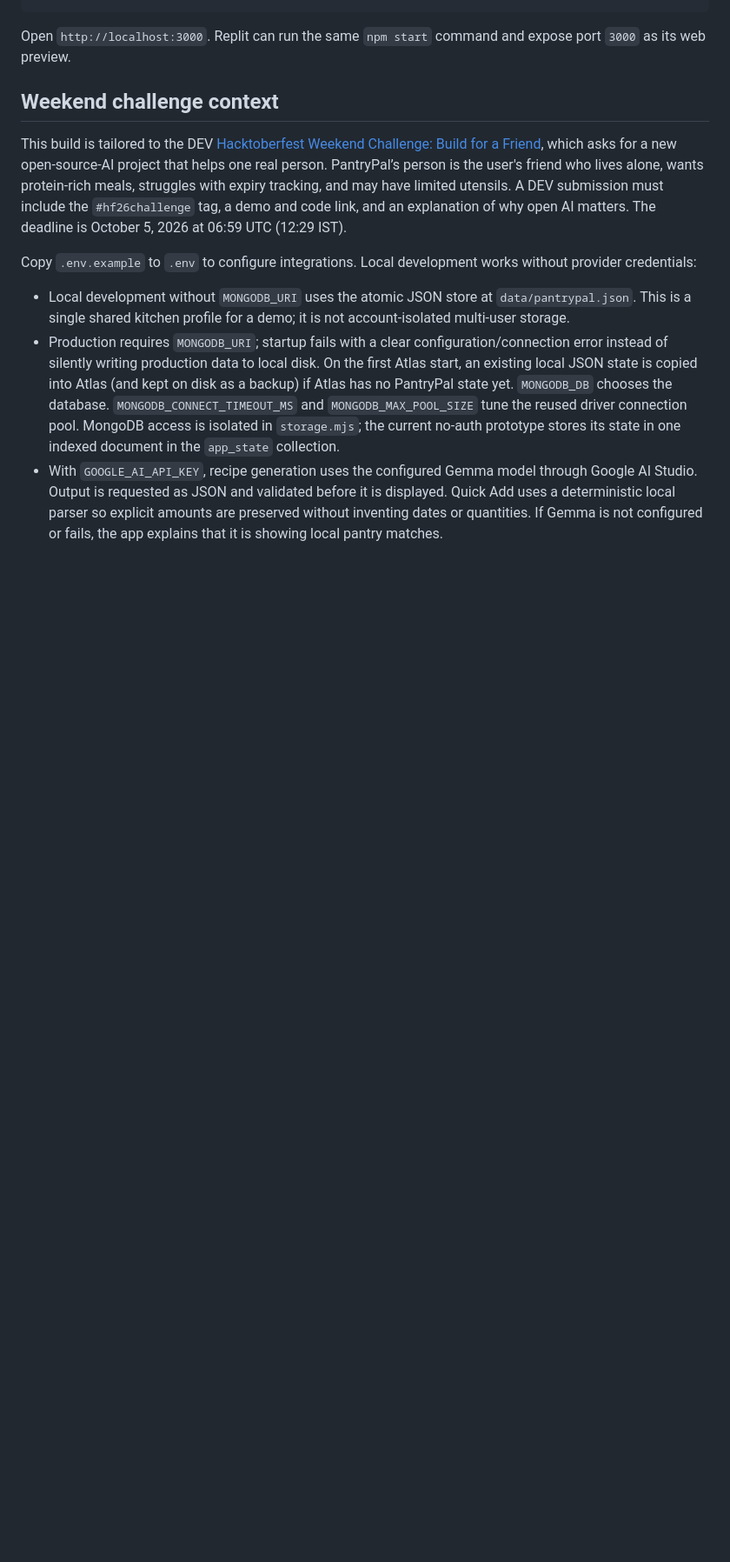
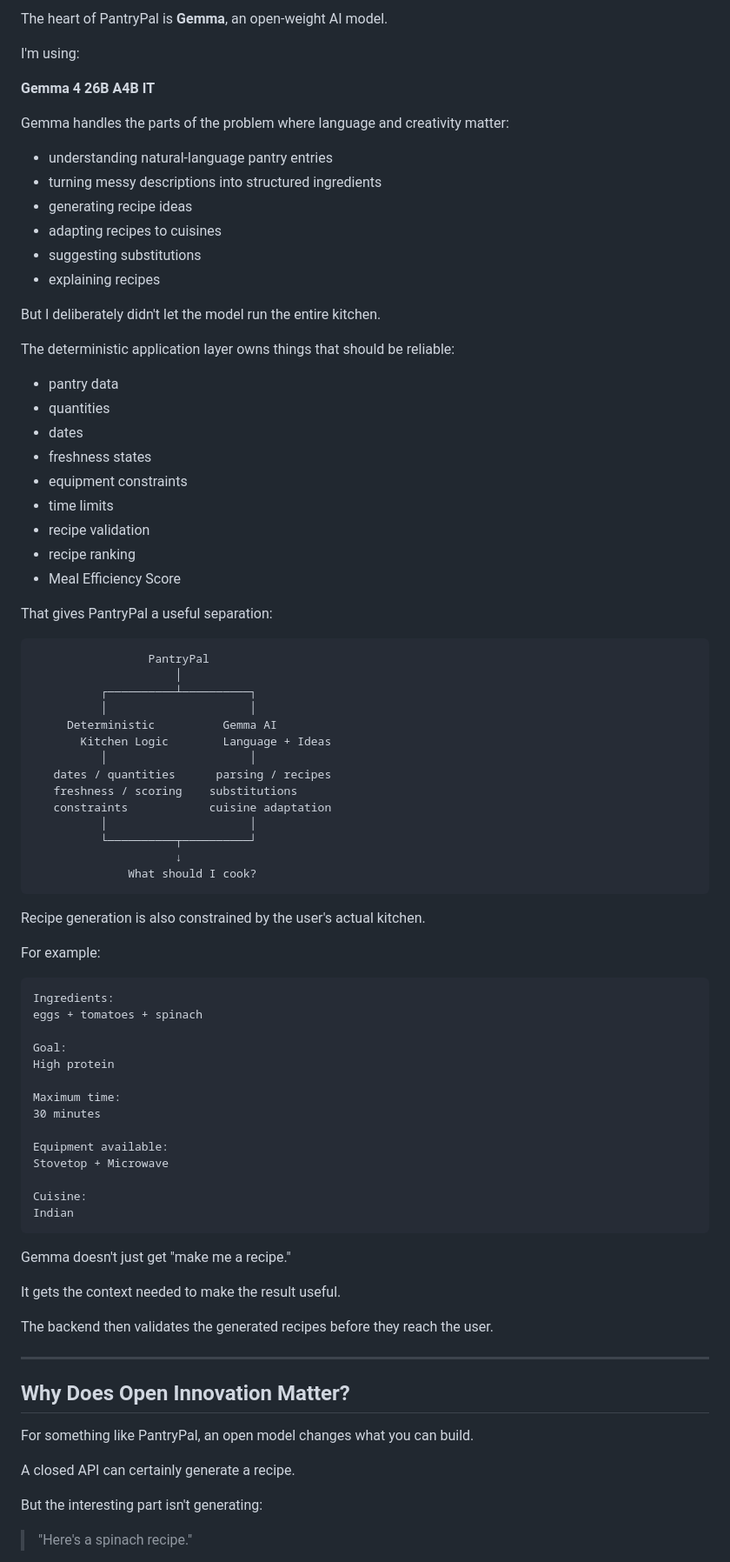
Before and after one commit to Anika-Jha/pantrypal, a Markdown page: README.md, the part around one of its changes. Shown at 87% size. Drawn GitHub-style; blank space fills up the shorter version.

````diff
--- a/README.md
+++ b/README.md
@@ -12,13 +81,87 @@ npm start
+The heart of PantryPal is **Gemma**, an open-weight AI model.
+
+I'm using:
+
+**Gemma 4 26B A4B IT**
+
+Gemma handles the parts of the problem where language and creativity matter:
+
+* understanding natural-language pantry entries
+* turning messy descriptions into structured ingredients
+* generating recipe ideas
+* adapting recipes to cuisines
+* suggesting substitutions
+* explaining recipes
+
+But I deliberately didn't let the model run the entire kitchen.
+
+The deterministic application layer owns things that should be reliable:
+
+* pantry data
+* quantities
+* dates
+* freshness states
+* equipment constraints
+* time limits
+* recipe validation
+* recipe ranking
+* Meal Efficiency Score
+
+That gives PantryPal a useful separation:
+
+```text
+                 PantryPal
+                     │
+          ┌──────────┴──────────┐
+          │                     │
+     Deterministic          Gemma AI
+       Kitchen Logic        Language + Ideas
+          │                     │
+   dates / quantities      parsing / recipes
+   freshness / scoring    substitutions
+   constraints            cuisine adaptation
+          │                     │
+          └──────────┬──────────┘
+                     ↓
+              What should I cook?
 ```
 
-Open `http://localhost:3000`. Replit can run the same `npm start` command and expose port `3000` as its web preview.
+Recipe generation is also constrained by the user's actual kitchen.
 
-## Weekend challenge context
+For example:
 
-This build is tailored to the DEV [Hacktoberfest Weekend Challenge: Build for a Friend](https://dev.to/events/78), which asks for a new open-source-AI project that helps one real person. PantryPal’s person is the user's friend who lives alone, wants protein-rich meals, struggles with expiry tracking, and may have limited utensils. A DEV submission must include the `#hf26challenge` tag, a demo and code link, and an explanation of why open AI matters. The deadline is October 5, 2026 at 06:59 UTC (12:29 IST).
+```text
+Ingredients:
+eggs + tomatoes + spinach
 
-Copy `.env.example` to `.env` to configure integrations. Local development works without provider credentials:
+Goal:
+High protein
 
-- Local development without `MONGODB_URI` uses the atomic JSON store at `data/pantrypal.json`. This is a single shared kitchen profile for a demo; it is not account-isolated multi-user storage.
-- Production requires `MONGODB_URI`; startup fails with a clear configuration/connection error instead of silently writing production data to local disk. On the first Atlas start, an existing local JSON state is copied into Atlas (and kept on disk as a backup) if Atlas has no PantryPal state yet. `MONGODB_DB` chooses the database. `MONGODB_CONNECT_TIMEOUT_MS` and `MONGODB_MAX_POOL_SIZE` tune the reused driver connection pool. MongoDB access is isolated in `storage.mjs`; the current no-auth prototype stores its state in one indexed document in the `app_state` collection.
-- With `GOOGLE_AI_API_KEY`, recipe generation uses the configured Gemma model through Google AI Studio. Output is requested as JSON and validated before it is displayed. Quick Add uses a deterministic local parser so explicit amounts are preserved without inventing dates or quantities. If Gemma is not configured or fails, the app explains that it is showing local pantry matches.
+Maximum time:
+30 minutes
+
+Equipment available:
+Stovetop + Microwave
+
+Cuisine:
+Indian
+```
+
+Gemma doesn't just get "make me a recipe."
+
+It gets the context needed to make the result useful.
+
+The backend then validates the generated recipes before they reach the user.
+
+---
+
+## Why Does Open Innovation Matter?
+
+For something like PantryPal, an open model changes what you can build.
+
+A closed API can certainly generate a recipe.
+
+But the interesting part isn't generating:
+
+> "Here's a spinach recipe."
+
````
Also changed, not shown: other parts of README.md (+130 -7 lines).
